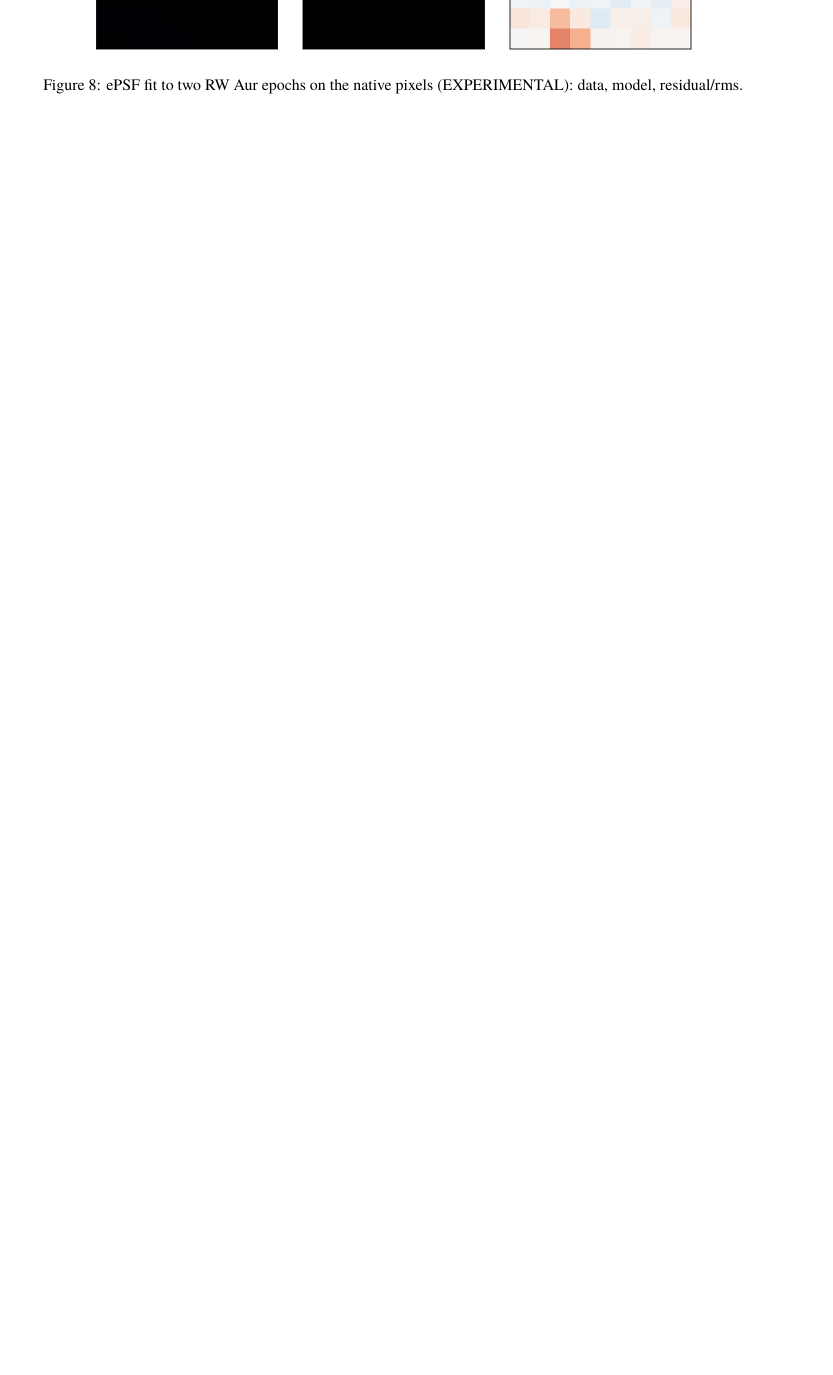
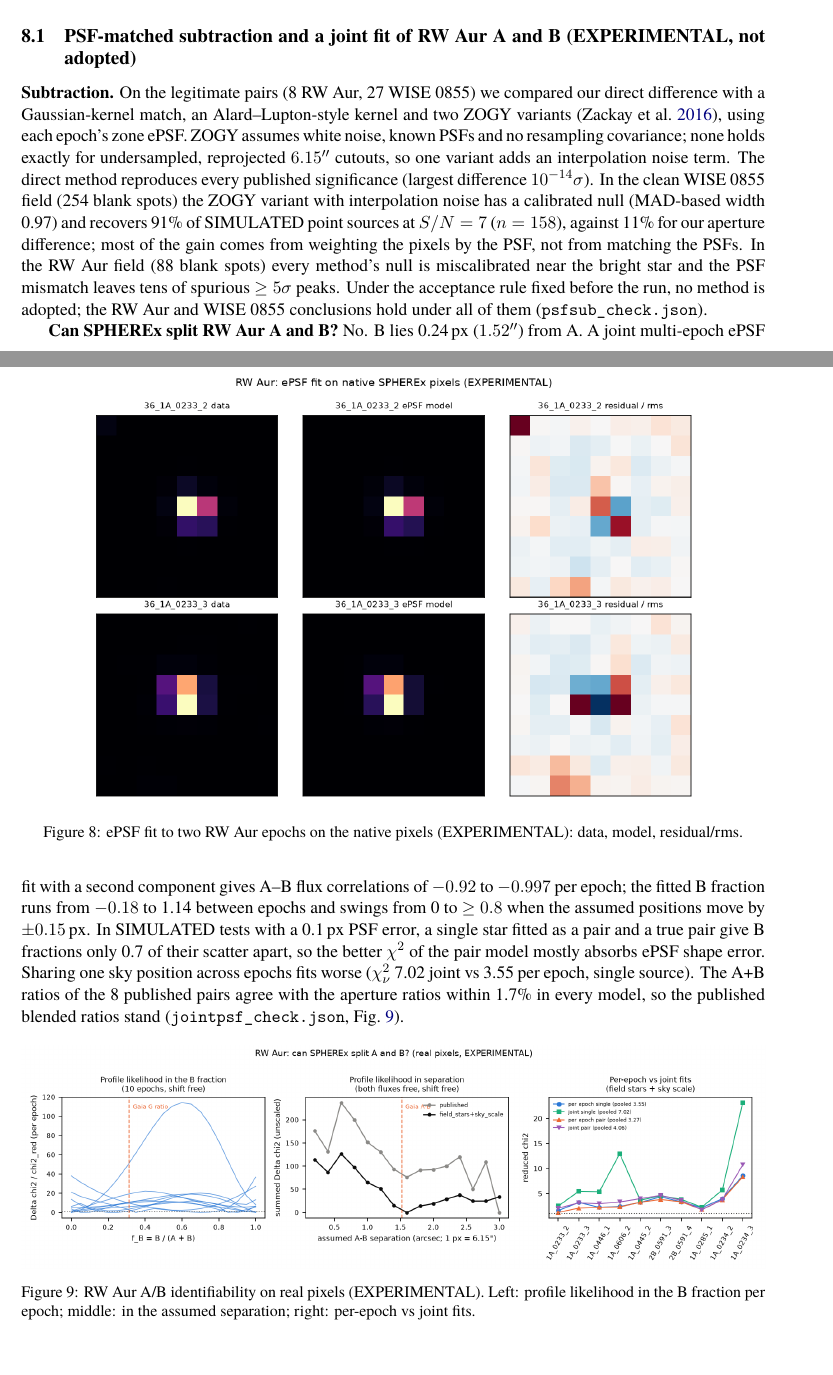
Before and after one commit to evantampa129/HIPPARCHUS-SpaceApps2026, a LaTeX paper (report/HIPPARCHUS_AETHENOVA_FINAL.tex): part of page 10 of 16 before the commit and two parts of pages 9 and 10 of 17 after it, the two joined at a grey line, cut at the place of the change, the shorter picture padded with empty space. Compiled offline with XeLaTeX.

Commit message:
Addition of the PSF-matched subtraction benchmark and the RW Aur A/B joint fit to the report

```diff
--- a/report/HIPPARCHUS_AETHENOVA_FINAL.tex
+++ b/report/HIPPARCHUS_AETHENOVA_FINAL.tex
@@ -26,6 +26,8 @@
 \author{Evangelos Tampachaniotis (Team AETHENOVA) \\ NASA Space Apps Challenge 2026, Athens \\ \small Challenge: Planet X and SPHEREx}
 \date{15 November 2026}
 
+% We let LaTeX stretch spaces a little more so long \texttt{} file names do not stick out of the margin.
+\setlength{\emergencystretch}{3em}
 \begin{document}
 \maketitle
 \noindent\fbox{\parbox{\dimexpr\linewidth-2\fboxsep}{\small
@@ -411,6 +413,35 @@ background, no wavelength dependence within the channel; the correlation test ab
 \caption{ePSF fit to two RW~Aur epochs on the native pixels (EXPERIMENTAL): data, model, residual/rms.}\label{fig:epsf}
 \end{figure}
 
+% We report both experiments even though neither is adopted: the negative results are part of the evidence.
+\subsection{PSF-matched subtraction and a joint fit of RW~Aur A and B (EXPERIMENTAL, not adopted)}\label{sec:psfsub}
+\textbf{Subtraction.} On the legitimate pairs (8 RW~Aur, 27 WISE~0855) we compared our direct difference with a
+Gaussian-kernel match, an Alard--Lupton-style kernel and two ZOGY variants \parencite{zackay2016}, using each epoch's
+zone ePSF. ZOGY assumes white noise, known PSFs and no resampling covariance; none holds exactly for undersampled,
+reprojected $6.15''$ cutouts, so one variant adds an interpolation noise term. The direct method reproduces every
+published significance (largest difference $10^{-14}\sigma$). In the clean WISE~0855 field (254 blank spots) the ZOGY
+variant with interpolation noise has a calibrated null (MAD-based width 0.97) and recovers 91\% of SIMULATED point sources
+at $S/N=7$ ($n=158$), against 11\% for our aperture difference; most of the gain comes from weighting the pixels by the
+PSF, not from matching the PSFs. In the RW~Aur field (88 blank spots) every method's null is miscalibrated near the bright
+star and the PSF mismatch leaves tens of spurious $\ge5\sigma$ peaks. Under the acceptance rule fixed before the run, no
+method is adopted; the RW~Aur and WISE~0855 conclusions hold under all of them
+(\texttt{psfsub\_check.json}).
+
+\textbf{Can SPHEREx split RW~Aur A and B?} No. B lies 0.24\,px ($1.52''$) from A. A joint multi-epoch ePSF fit with a
+second component gives A--B flux correlations of $-0.92$ to $-0.997$ per epoch; the fitted B fraction runs from $-0.18$ to
+1.14 between epochs and swings from 0 to $\ge0.8$ when the assumed positions move by $\pm0.15$\,px. In SIMULATED tests
+with a 0.1\,px PSF error, a single star fitted as a pair and a true pair give B fractions only 0.7 of their scatter
+apart, so the better $\chi^2$ of the pair model mostly absorbs ePSF shape error. Sharing one sky position across
+epochs fits worse ($\chi^2_\nu$ 7.02 joint vs 3.55 per epoch, single source). The A+B ratios of the 8 published pairs
+agree with the aperture ratios within 1.7\% in every model, so the published blended ratios stand
+(\texttt{jointpsf\_check.json}, Fig.~\ref{fig:jointpsf}).
+
+\begin{figure}[h]\centering
+\includegraphics[width=\linewidth]{figures/jointpsf_identifiability.png}
+\caption{RW~Aur A/B identifiability on real pixels (EXPERIMENTAL). Left: profile likelihood in the B fraction per epoch;
+middle: in the assumed separation; right: per-epoch vs joint fits.}\label{fig:jointpsf}
+\end{figure}
+
 \section{Spectral calibration note}\label{sec:wavecal}
 The pair rule of Section~\ref{sec:method} needs the wavelength and channel width at the target. All numbers in this report read them
 from the \texttt{WCS-WAVE} lookup table carried by every spectral image and cutout: a $9\times9$ grid of control points
```
Also changed, not shown: report/HIPPARCHUS_AETHENOVA_FINAL.pdf, report/HIPPARCHUS_AETHENOVA_FINAL.tex (11 more changed lines).
